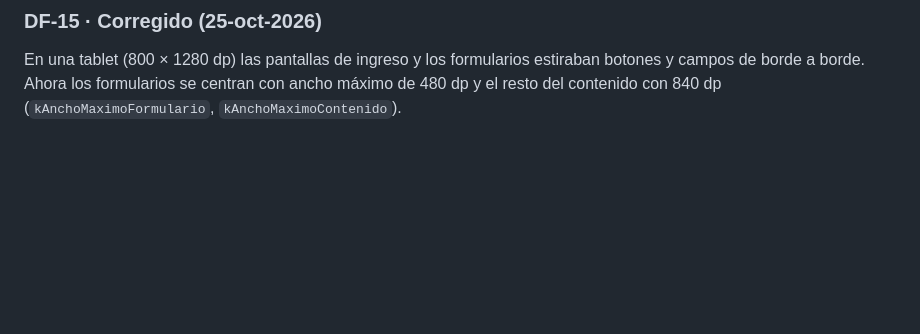
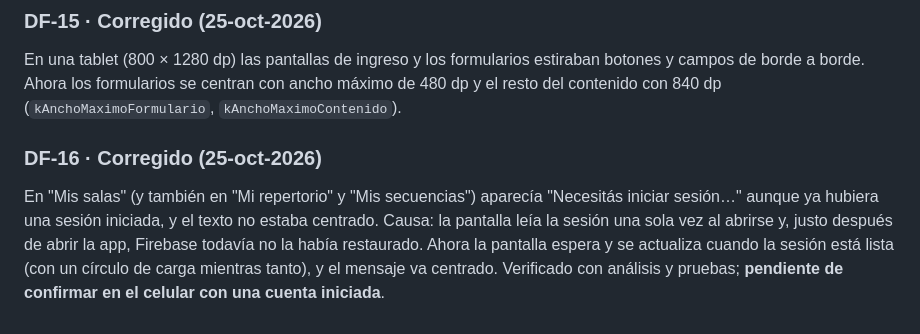
Before and after one commit to EstebanCastelani/bandasonido, a Markdown page: DEFECTOS.md, the part around the change. Rendered like a GitHub page; blank space fills up the shorter version.

Commit message:
Docs: DF-16 session restore on account screens
Co-Authored-By: Claude Sonnet 5.5 <noreply@anthropic.com>

```diff
--- a/DEFECTOS.md
+++ b/DEFECTOS.md
@@ -60,3 +60,6 @@ Con el celular en horizontal, en la pestaña Pedidos las frases rápidas quedaba
 
 ### DF-15 · Corregido (25-oct-2026)
 En una tablet (800 × 1280 dp) las pantallas de ingreso y los formularios estiraban botones y campos de borde a borde. Ahora los formularios se centran con ancho máximo de 480 dp y el resto del contenido con 840 dp (`kAnchoMaximoFormulario`, `kAnchoMaximoContenido`).
+
+### DF-16 · Corregido (25-oct-2026)
+En "Mis salas" (y también en "Mi repertorio" y "Mis secuencias") aparecía "Necesitás iniciar sesión…" aunque ya hubiera una sesión iniciada, y el texto no estaba centrado. Causa: la pantalla leía la sesión una sola vez al abrirse y, justo después de abrir la app, Firebase todavía no la había restaurado. Ahora la pantalla espera y se actualiza cuando la sesión está lista (con un círculo de carga mientras tanto), y el mensaje va centrado. Verificado con análisis y pruebas; **pendiente de confirmar en el celular con una cuenta iniciada**.
```
Also changed, not shown: CHANGELOG.md (+1 -0 lines).
